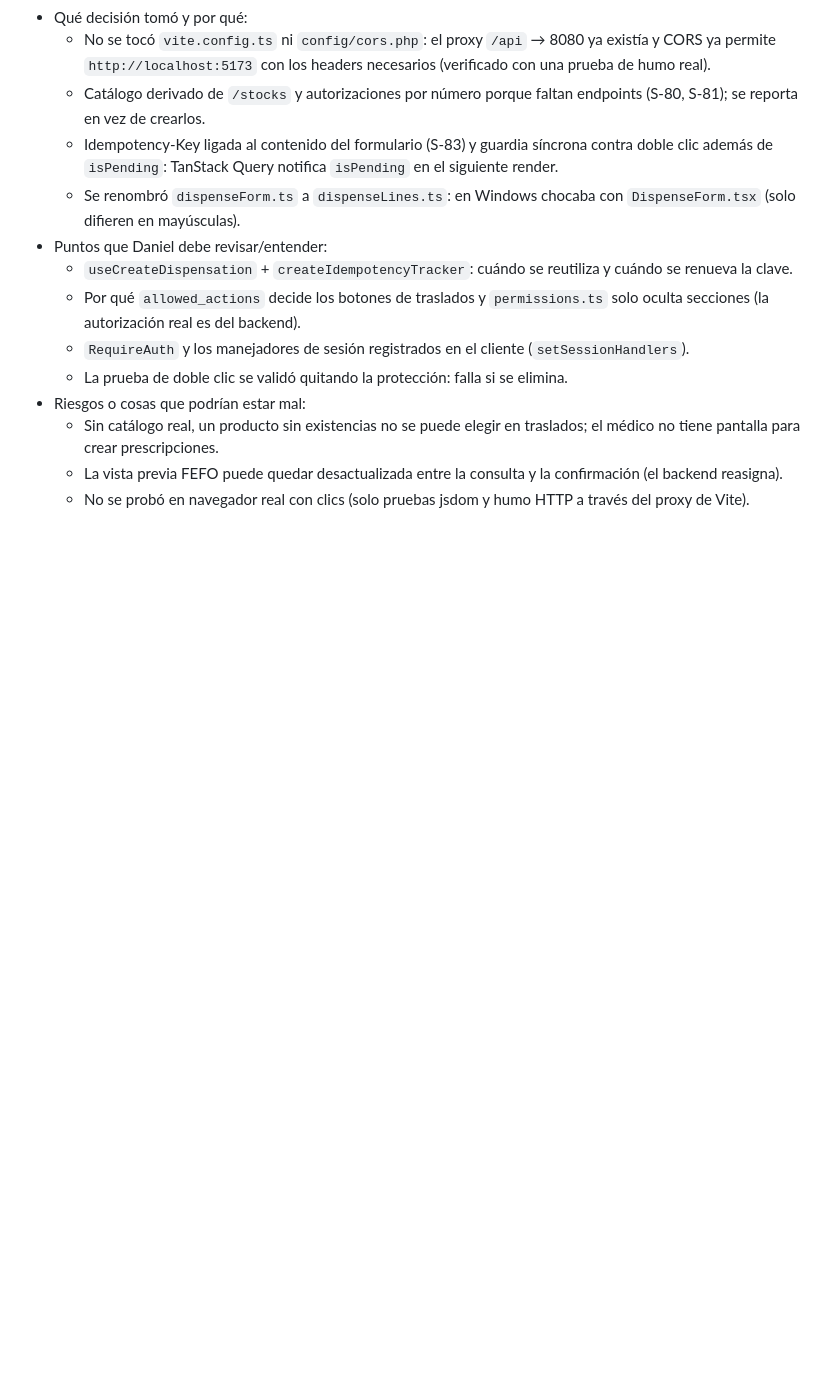
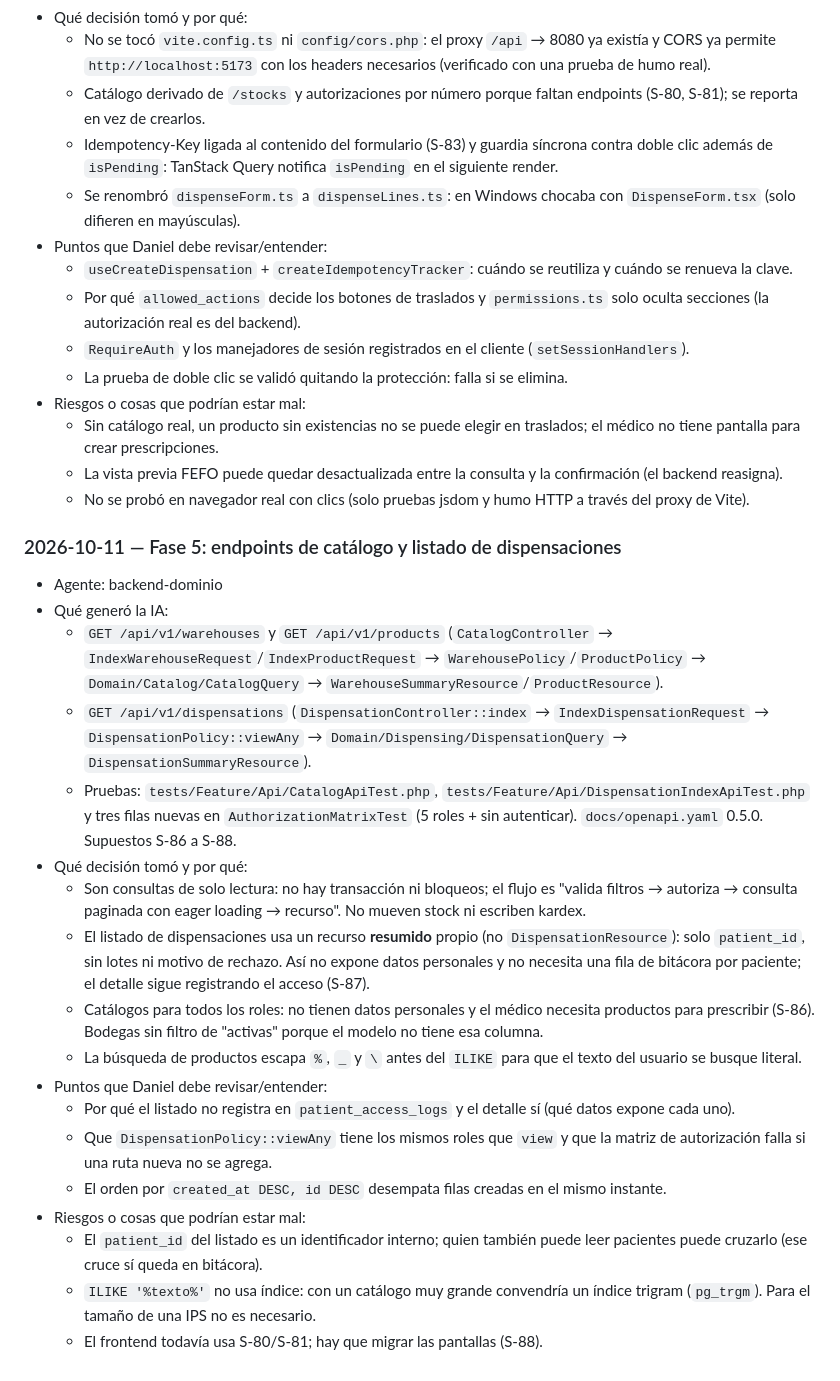
Before and after one commit to DanielAmador0007/Fartmar, a Markdown page: docs/ai-log.md, the part around the change. Drawn GitHub-style; blank space fills up the shorter version.

```diff
--- a/docs/ai-log.md
+++ b/docs/ai-log.md
@@ -436,3 +436,23 @@ Materia prima para `AI_USAGE.md`. Cada entrada sigue el formato de CLAUDE.md §9
   - Sin catálogo real, un producto sin existencias no se puede elegir en traslados; el médico no tiene pantalla para crear prescripciones.
   - La vista previa FEFO puede quedar desactualizada entre la consulta y la confirmación (el backend reasigna).
   - No se probó en navegador real con clics (solo pruebas jsdom y humo HTTP a través del proxy de Vite).
+
+### 2026-10-11 — Fase 5: endpoints de catálogo y listado de dispensaciones
+- Agente: backend-dominio
+- Qué generó la IA:
+  - `GET /api/v1/warehouses` y `GET /api/v1/products` (`CatalogController` → `IndexWarehouseRequest`/`IndexProductRequest` → `WarehousePolicy`/`ProductPolicy` → `Domain/Catalog/CatalogQuery` → `WarehouseSummaryResource`/`ProductResource`).
+  - `GET /api/v1/dispensations` (`DispensationController::index` → `IndexDispensationRequest` → `DispensationPolicy::viewAny` → `Domain/Dispensing/DispensationQuery` → `DispensationSummaryResource`).
+  - Pruebas: `tests/Feature/Api/CatalogApiTest.php`, `tests/Feature/Api/DispensationIndexApiTest.php` y tres filas nuevas en `AuthorizationMatrixTest` (5 roles + sin autenticar). `docs/openapi.yaml` 0.5.0. Supuestos S-86 a S-88.
+- Qué decisión tomó y por qué:
+  - Son consultas de solo lectura: no hay transacción ni bloqueos; el flujo es "valida filtros → autoriza → consulta paginada con eager loading → recurso". No mueven stock ni escriben kardex.
+  - El listado de dispensaciones usa un recurso **resumido** propio (no `DispensationResource`): solo `patient_id`, sin lotes ni motivo de rechazo. Así no expone datos personales y no necesita una fila de bitácora por paciente; el detalle sigue registrando el acceso (S-87).
+  - Catálogos para todos los roles: no tienen datos personales y el médico necesita productos para prescribir (S-86). Bodegas sin filtro de "activas" porque el modelo no tiene esa columna.
+  - La búsqueda de productos escapa `%`, `_` y `\` antes del `ILIKE` para que el texto del usuario se busque literal.
+- Puntos que Daniel debe revisar/entender:
+  - Por qué el listado no registra en `patient_access_logs` y el detalle sí (qué datos expone cada uno).
+  - Que `DispensationPolicy::viewAny` tiene los mismos roles que `view` y que la matriz de autorización falla si una ruta nueva no se agrega.
+  - El orden por `created_at DESC, id DESC` desempata filas creadas en el mismo instante.
+- Riesgos o cosas que podrían estar mal:
+  - El `patient_id` del listado es un identificador interno; quien también puede leer pacientes puede cruzarlo (ese cruce sí queda en bitácora).
+  - `ILIKE '%texto%'` no usa índice: con un catálogo muy grande convendría un índice trigram (`pg_trgm`). Para el tamaño de una IPS no es necesario.
+  - El frontend todavía usa S-80/S-81; hay que migrar las pantallas (S-88).
```
Also changed, not shown: docs/supuestos.md (+8 -0 lines).
